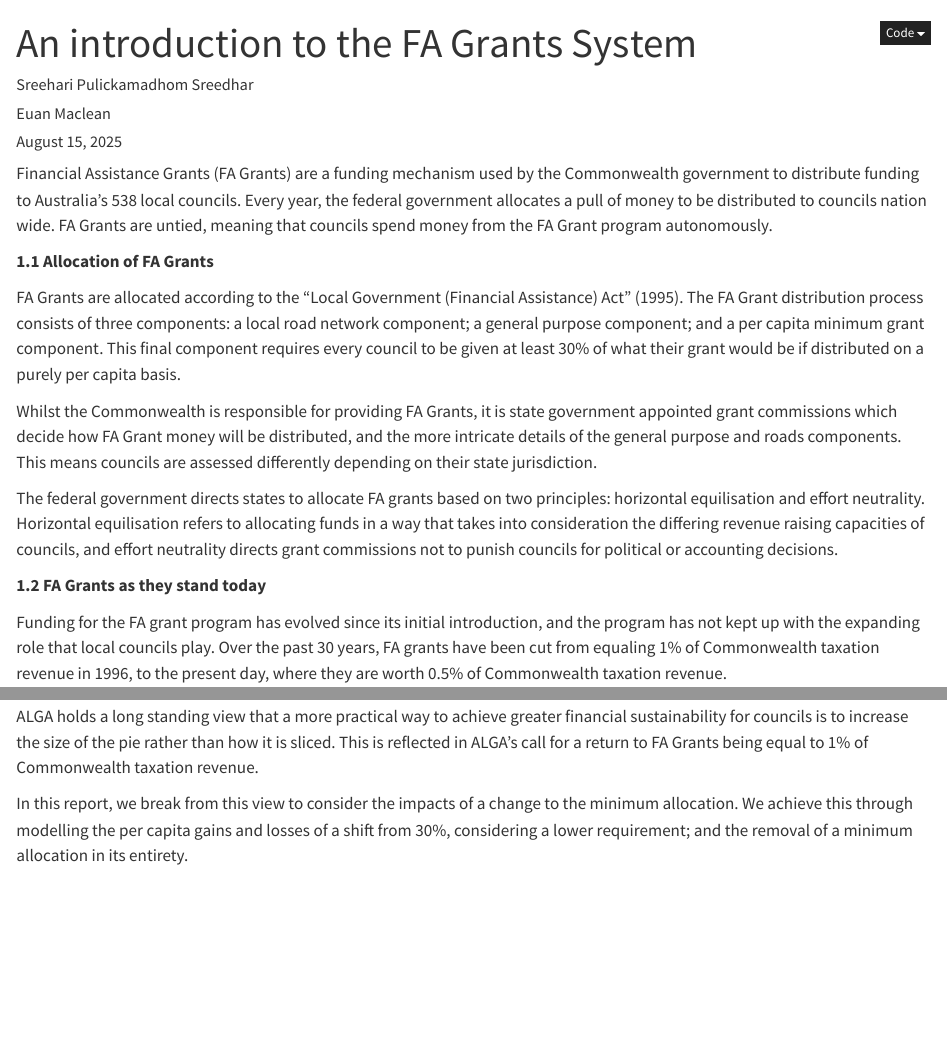
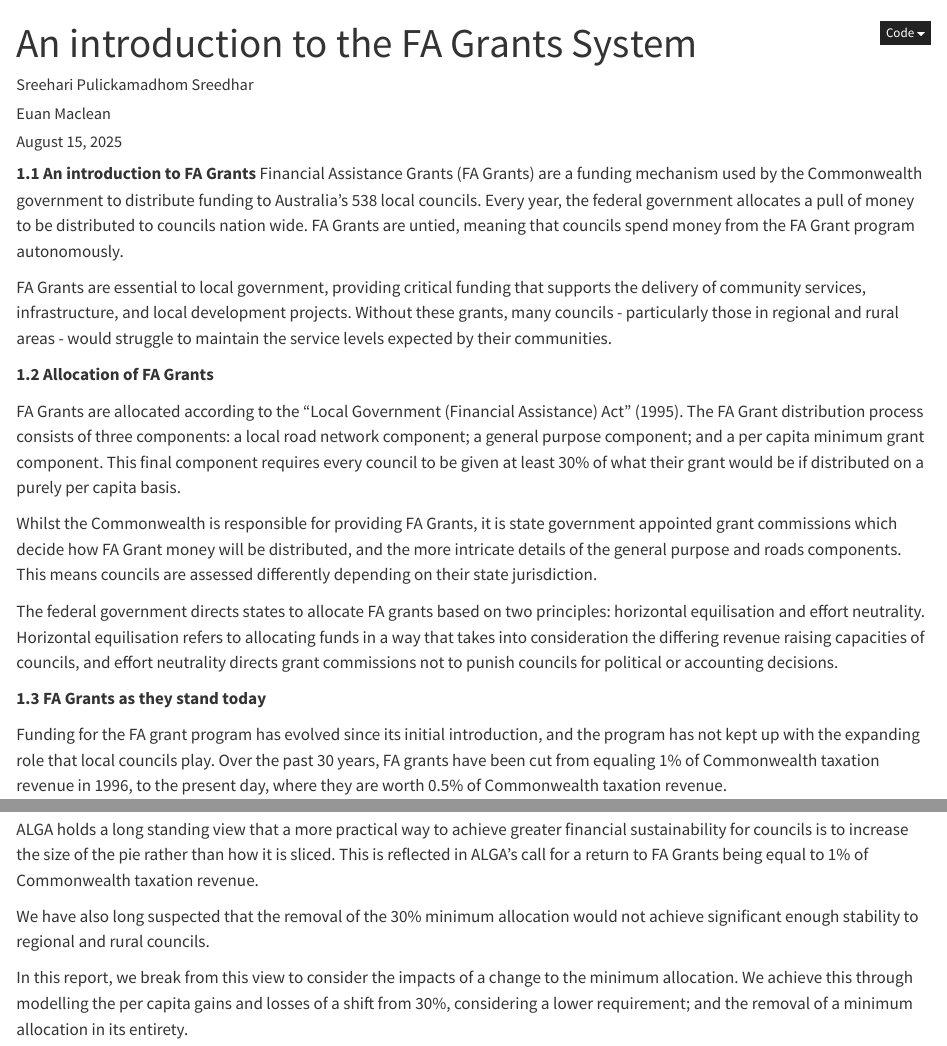
Before and after one commit to AuLGA/fa_grants, a Quarto document (intro.qmd): the page in a window 1100 px wide, from its top, and a second part further down, joined at a grey line. Rendered offline with R 4.5, knitr and Pandoc in place of Quarto, with nearby package versions.

Commit message:
Intro update

```diff
--- a/intro.qmd
+++ b/intro.qmd
@@ -4,9 +4,13 @@ author: ["Sreehari Pulickamadhom Sreedhar", "Euan Maclean"]
 date: today
 references: euan_references.bib
 ---
+
+**1.1 An introduction to FA Grants**
 Financial Assistance Grants (FA Grants) are a funding mechanism used by the Commonwealth government to distribute funding to Australia's 538 local councils. Every year, the federal government allocates a pull of money to be distributed to councils nation wide. FA Grants are untied, meaning that councils spend money from the FA Grant program autonomously.
 
-**1.1 Allocation of FA Grants**
+FA Grants are essential to local government, providing critical funding that supports the delivery of community services, infrastructure, and local development projects. Without these grants, many councils - particularly those in regional and rural areas - would struggle to maintain the service levels expected by their communities.
+
+**1.2 Allocation of FA Grants**
 
 FA Grants are allocated according to the "Local Government (Financial Assistance) Act" (1995). The FA Grant distribution process consists of three components: a local road network component; a general purpose component; and a per capita minimum grant component. This final component requires every council to be given at least 30% of what their grant would be if distributed on a purely per capita basis.
 
@@ -14,7 +18,7 @@ Whilst the Commonwealth is responsible for providing FA Grants, it is state gove
 
 The federal government directs states to allocate FA grants based on two principles: horizontal equilisation and effort neutrality. Horizontal equilisation refers to allocating funds in a way that takes into consideration the differing revenue raising capacities of councils, and effort neutrality directs grant commissions not to punish councils for political or accounting decisions.
 
-**1.2 FA Grants as they stand today**
+**1.3 FA Grants as they stand today**
 
 Funding for the FA grant program has evolved since its initial introduction, and the program has not kept up with the expanding role that local councils play. Over the past 30 years, FA grants have been cut from equaling 1% of Commonwealth taxation revenue in 1996, to the present day, where they are worth 0.5% of Commonwealth taxation revenue.
 
@@ -24,6 +28,8 @@ The requirement for each council to receive at least 30% of a per capita equivel
 
 ALGA holds a long standing view that a more practical way to achieve greater financial sustainability for councils is to increase the size of the pie rather than how it is sliced. This is reflected in ALGA's call for a return to FA Grants being equal to 1% of Commonwealth taxation revenue.
 
+We have also long suspected that the removal of the 30% minimum allocation would not achieve significant enough stability to regional and rural councils.
+
 In this report, we break from this view to consider the impacts of a change to the minimum allocation. We achieve this through modelling the per capita gains and losses of a shift from 30%, considering a lower requirement; and the removal of a minimum allocation in its entirety.
 
 Building off this analysis, we will also perform a macroeconomic modelling of how these changes could impact the broader economy.
```
